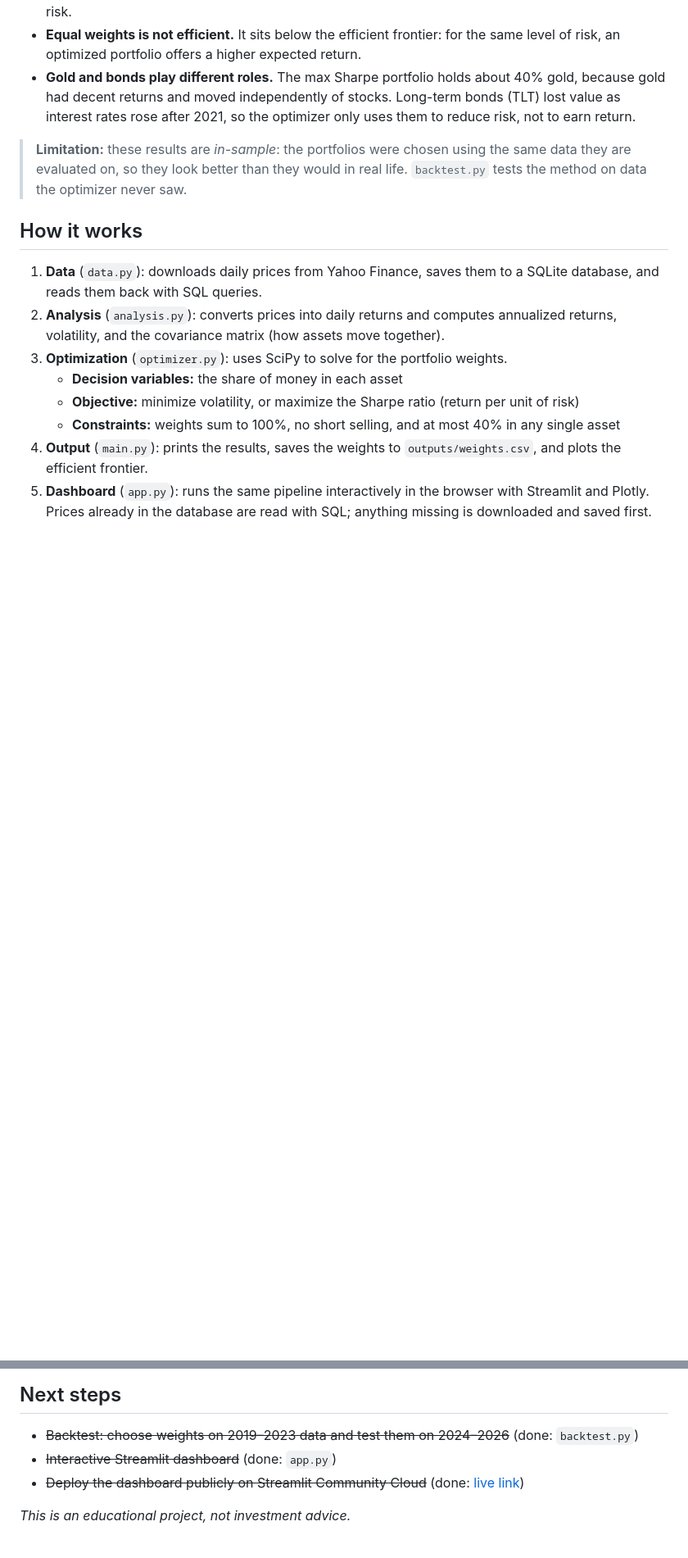
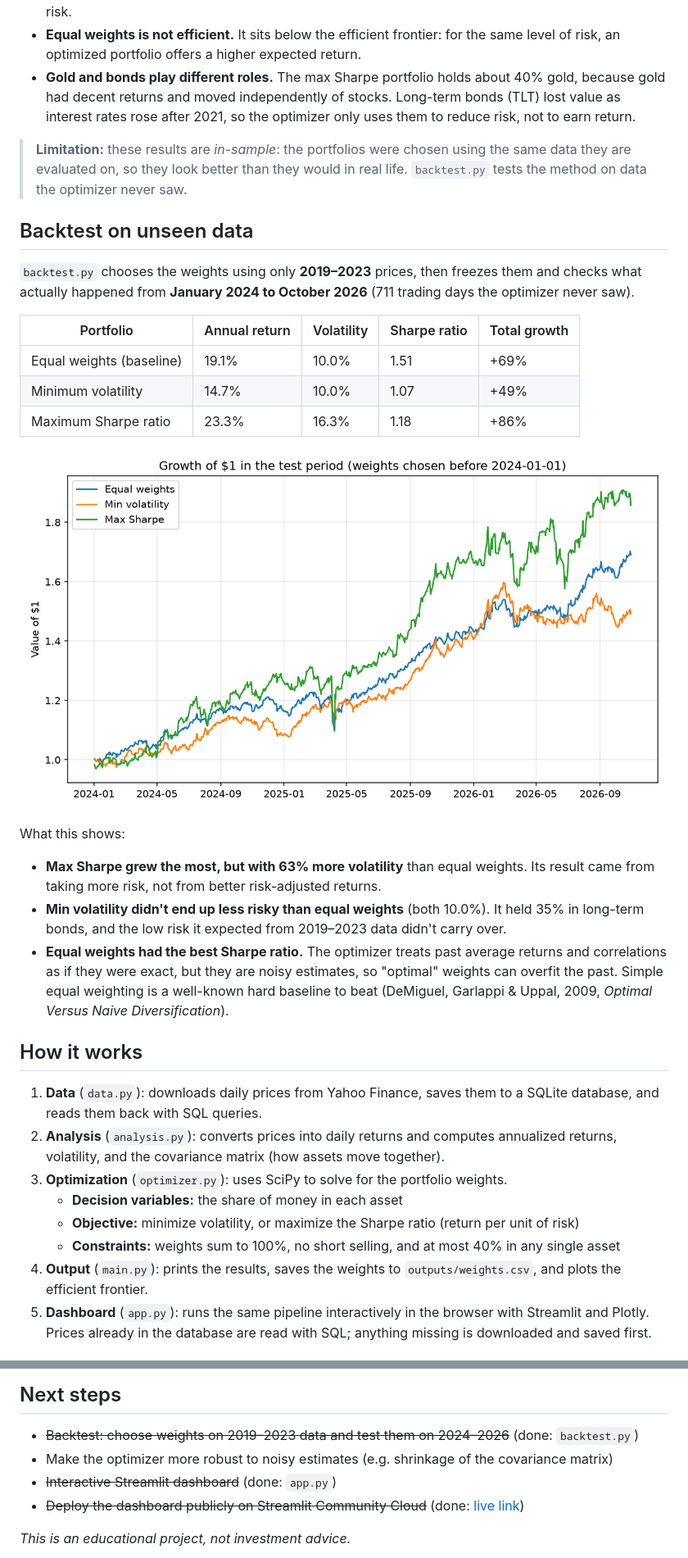
Before and after one commit to Vicki810/portfolio-optimizer, a Markdown page: README.md, 2 parts joined by grey strips. Shown at 82% size. Rendered like a GitHub page; pictures changed too: outputs/backtest_growth.png (added); blank space fills up the shorter version.

Commit message:
Add backtest results and chart to README; ignore AI tool folders
- Commit backtest outputs (growth chart and weights)
- README: out-of-sample results table, chart, and what they show
- .gitignore: .agents/ and .claude/

```diff
--- a/README.md
+++ b/README.md
@@ -34,6 +34,24 @@ Key findings:
 
 > **Limitation:** these results are *in-sample*: the portfolios were chosen using the same data they are evaluated on, so they look better than they would in real life. `backtest.py` tests the method on data the optimizer never saw.
 
+## Backtest on unseen data
+
+`backtest.py` chooses the weights using only **2019–2023** prices, then freezes them and checks what actually happened from **January 2024 to October 2026** (711 trading days the optimizer never saw).
+
+| Portfolio | Annual return | Volatility | Sharpe ratio | Total growth |
+|---|---|---|---|---|
+| Equal weights (baseline) | 19.1% | 10.0% | 1.51 | +69% |
+| Minimum volatility | 14.7% | 10.0% | 1.07 | +49% |
+| Maximum Sharpe ratio | 23.3% | 16.3% | 1.18 | +86% |
+
+![Backtest growth of $1](outputs/backtest_growth.png)
+
+What this shows:
+
+- **Max Sharpe grew the most, but with 63% more volatility** than equal weights. Its result came from taking more risk, not from better risk-adjusted returns.
+- **Min volatility didn't end up less risky than equal weights** (both 10.0%). It held 35% in long-term bonds, and the low risk it expected from 2019–2023 data didn't carry over.
+- **Equal weights had the best Sharpe ratio.** The optimizer treats past average returns and correlations as if they were exact, but they are noisy estimates, so "optimal" weights can overfit the past. Simple equal weighting is a well-known hard baseline to beat (DeMiguel, Garlappi & Uppal, 2009, *Optimal Versus Naive Diversification*).
+
 ## How it works
 
 1. **Data** (`data.py`): downloads daily prices from Yahoo Finance, saves them to a SQLite database, and reads them back with SQL queries.
@@ -66,6 +84,7 @@ Python · pandas · NumPy · SciPy · SQLite · Matplotlib · Plotly · Streamli
 ## Next steps
 
 - ~~Backtest: choose weights on 2019–2023 data and test them on 2024–2026~~ (done: `backtest.py`)
+- Make the optimizer more robust to noisy estimates (e.g. shrinkage of the covariance matrix)
 - ~~Interactive Streamlit dashboard~~ (done: `app.py`)
 - ~~Deploy the dashboard publicly on Streamlit Community Cloud~~ (done: [live link](https://live-portfolio-optimizer.streamlit.app/))
 
```
Also changed, not shown: 2 other files.
